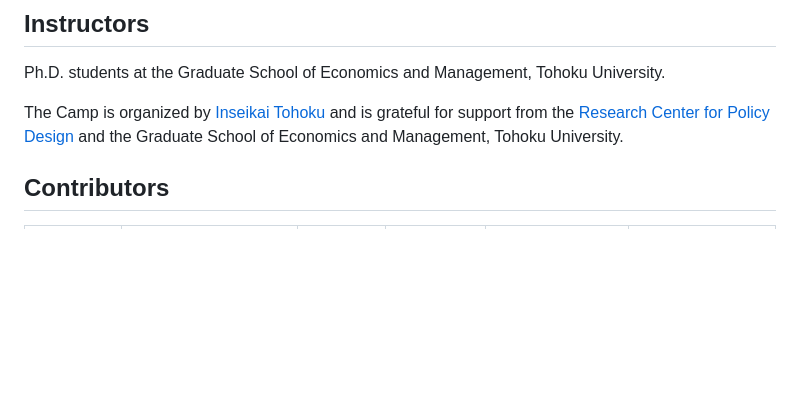
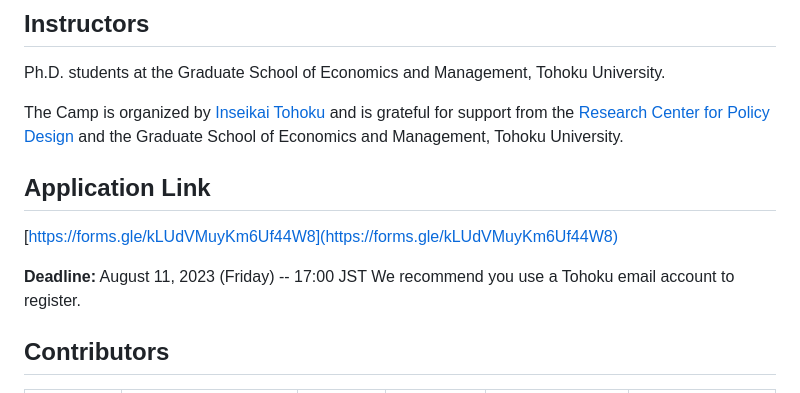
Before and after one commit to thanhqtran/tohoku_bootcamp, a Markdown page: README.md, the part around the change. Rendered like a GitHub page; blank space fills up the shorter version.

Commit message:
add registration link

```diff
--- a/README.md
+++ b/README.md
@@ -36,6 +36,13 @@ All courses are hosted **on-site** at the [Kawauchi Minami campus](https://goo.g
 Ph.D. students at the Graduate School of Economics and Management, Tohoku University.
 
 The Camp is organized by [Inseikai Tohoku](inseikaitohoku.org) and is grateful for support from the [Research Center for Policy Design](https://www2.econ.tohoku.ac.jp/~PDesign/en.html) and the Graduate School of Economics and Management, Tohoku University.
+
+## Application Link
+
+[https://forms.gle/kLUdVMuyKm6Uf44W8](https://forms.gle/kLUdVMuyKm6Uf44W8)
+
+**Deadline:** August 11, 2023 (Friday) -- 17:00 JST
+We recommend you use a Tohoku email account to register.
 
 ## Contributors
 
```
